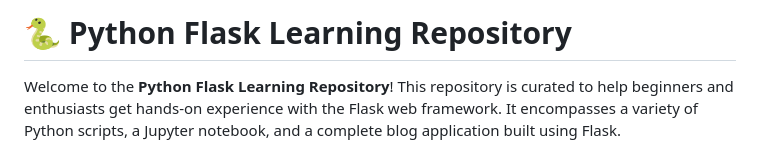
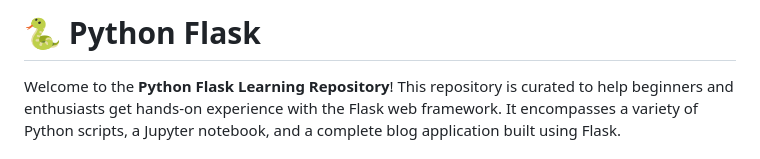
Before and after one commit to vijithvt-official/python-flask, a Markdown page: README.md, the part around the change. GitHub-like rendering.

```diff
--- a/README.md
+++ b/README.md
@@ -1,5 +1,5 @@
 
-# 🐍 Python Flask Learning Repository
+# 🐍 Python Flask
 
 Welcome to the **Python Flask Learning Repository**! This repository is curated to help beginners and enthusiasts get hands-on experience with the Flask web framework. It encompasses a variety of Python scripts, a Jupyter notebook, and a complete blog application built using Flask.
 
```
